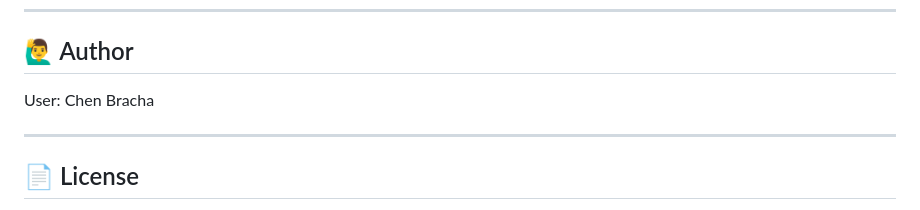
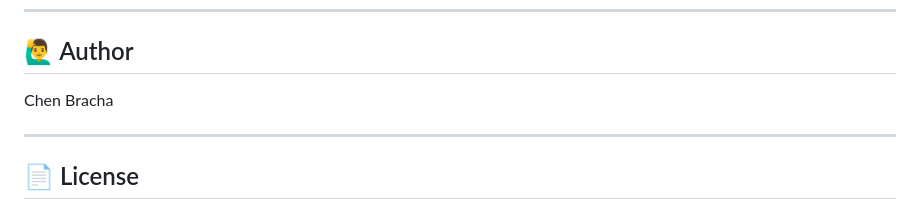
Before and after one commit to ChenBracha/nfs-nginx-k3d, a Markdown page: README.md, the part around the change. Rendered like a GitHub page.

```diff
--- a/README.md
+++ b/README.md
@@ -200,7 +200,7 @@ This removes:
 
 ## 🙋‍♂️ Author
 
-User:  Chen Bracha
+Chen Bracha
 
 ---
 
```
